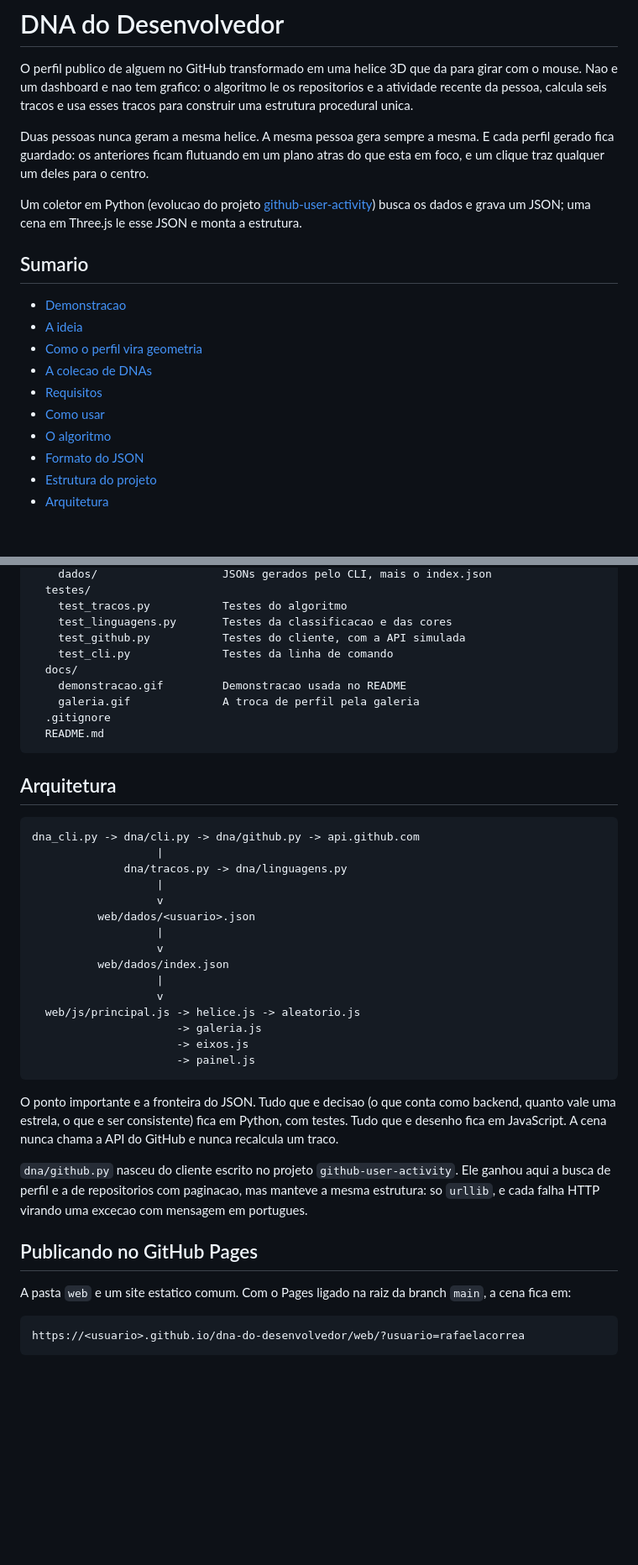
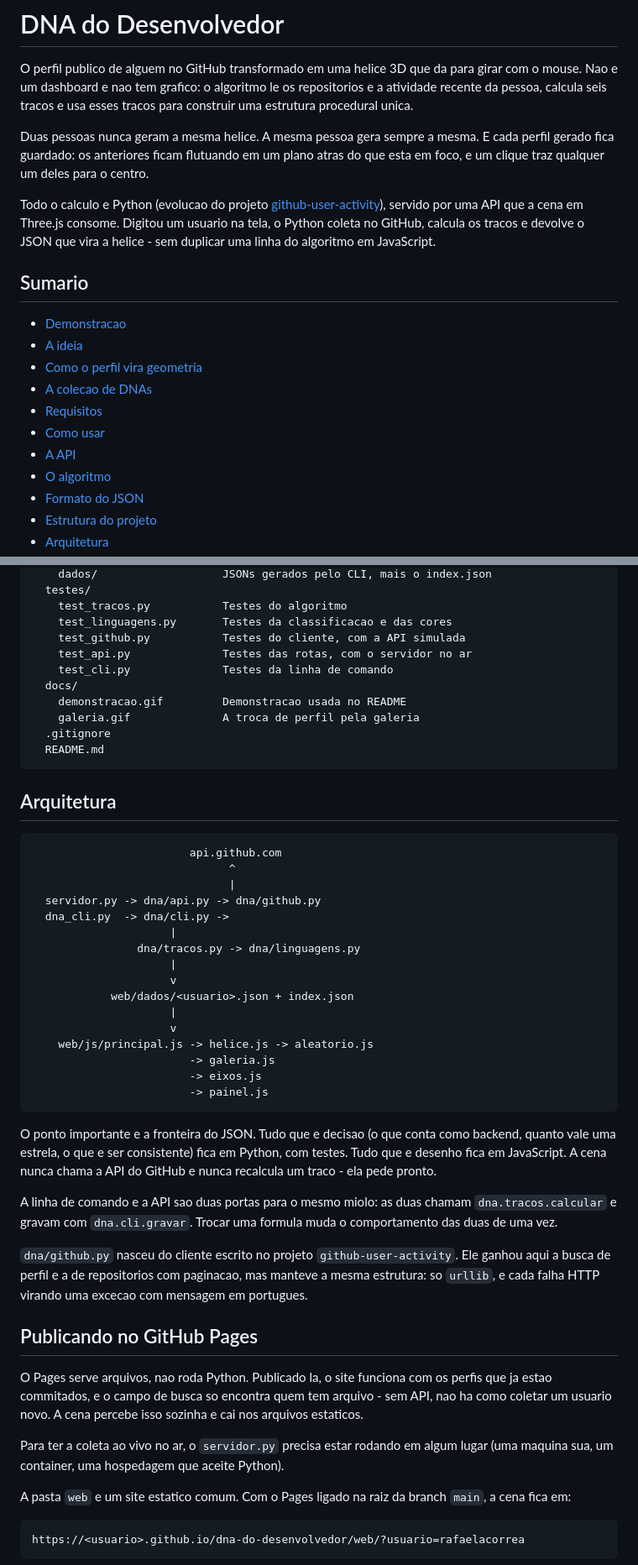
Before and after one commit to rafaelacorrea/dna-do-desenvolvedor, a Markdown page: README.md, 2 parts joined by grey strips. Shown at 84% size. Drawn GitHub-style; blank space fills up the shorter version.

````diff
--- a/README.md
+++ b/README.md
@@ -9,10 +9,11 @@ Duas pessoas nunca geram a mesma helice. A mesma pessoa gera sempre a mesma.
 E cada perfil gerado fica guardado: os anteriores ficam flutuando em um plano
 atras do que esta em foco, e um clique traz qualquer um deles para o centro.
 
-Um coletor em Python (evolucao do projeto
-[github-user-activity](https://github.com/rafaelacorrea/github-user-activity))
-busca os dados e grava um JSON; uma cena em Three.js le esse JSON e monta a
-estrutura.
+Todo o calculo e Python (evolucao do projeto
+[github-user-activity](https://github.com/rafaelacorrea/github-user-activity)),
+servido por uma API que a cena em Three.js consome. Digitou um usuario na tela,
+o Python coleta no GitHub, calcula os tracos e devolve o JSON que vira a
+helice - sem duplicar uma linha do algoritmo em JavaScript.
 
 ## Sumario
 
@@ -22,6 +23,7 @@ estrutura.
 - [A colecao de DNAs](#a-colecao-de-dnas)
 - [Requisitos](#requisitos)
 - [Como usar](#como-usar)
+- [A API](#a-api)
 - [O algoritmo](#o-algoritmo)
 - [Formato do JSON](#formato-do-json)
 - [Estrutura do projeto](#estrutura-do-projeto)
@@ -293,6 +355,7 @@ dna-do-desenvolvedor/
     test_tracos.py           Testes do algoritmo
     test_linguagens.py       Testes da classificacao e das cores
     test_github.py           Testes do cliente, com a API simulada
+    test_api.py              Testes das rotas, com o servidor no ar
     test_cli.py              Testes da linha de comando
   docs/
     demonstracao.gif         Demonstracao usada no README
@@ -304,27 +367,32 @@ dna-do-desenvolvedor/
 ## Arquitetura
 
 ```
-dna_cli.py -> dna/cli.py -> dna/github.py -> api.github.com
-                   |
-              dna/tracos.py -> dna/linguagens.py
-                   |
-                   v
-          web/dados/<usuario>.json
-                   |
-                   v
-          web/dados/index.json
-                   |
-                   v
-  web/js/principal.js -> helice.js -> aleatorio.js
-                      -> galeria.js
-                      -> eixos.js
-                      -> painel.js
+                        api.github.com
+                              ^
+                              |
+  servidor.py -> dna/api.py -> dna/github.py
+  dna_cli.py  -> dna/cli.py ->
+                     |
+                dna/tracos.py -> dna/linguagens.py
+                     |
+                     v
+            web/dados/<usuario>.json + index.json
+                     |
+                     v
+    web/js/principal.js -> helice.js -> aleatorio.js
+                        -> galeria.js
+                        -> eixos.js
+                        -> painel.js
 ```
 
 O ponto importante e a fronteira do JSON. Tudo que e decisao (o que conta como
 backend, quanto vale uma estrela, o que e ser consistente) fica em Python, com
 testes. Tudo que e desenho fica em JavaScript. A cena nunca chama a API do
-GitHub e nunca recalcula um traco.
+GitHub e nunca recalcula um traco - ela pede pronto.
+
+A linha de comando e a API sao duas portas para o mesmo miolo: as duas chamam
+`dna.tracos.calcular` e gravam com `dna.cli.gravar`. Trocar uma formula muda o
+comportamento das duas de uma vez.
 
 `dna/github.py` nasceu do cliente escrito no projeto `github-user-activity`.
 Ele ganhou aqui a busca de perfil e a de repositorios com paginacao, mas manteve
@@ -332,6 +400,14 @@ a mesma estrutura: so `urllib`, e cada falha HTTP virando uma excecao com
 mensagem em portugues.
 
 ## Publicando no GitHub Pages
+
+O Pages serve arquivos, nao roda Python. Publicado la, o site funciona com os
+perfis que ja estao commitados, e o campo de busca so encontra quem tem
+arquivo - sem API, nao ha como coletar um usuario novo. A cena percebe isso
+sozinha e cai nos arquivos estaticos.
+
+Para ter a coleta ao vivo no ar, o `servidor.py` precisa estar rodando em algum
+lugar (uma maquina sua, um container, uma hospedagem que aceite Python).
 
 A pasta `web` e um site estatico comum. Com o Pages ligado na raiz da branch
 `main`, a cena fica em:
````
Also changed, not shown: other parts of README.md (+82 -13 lines).
